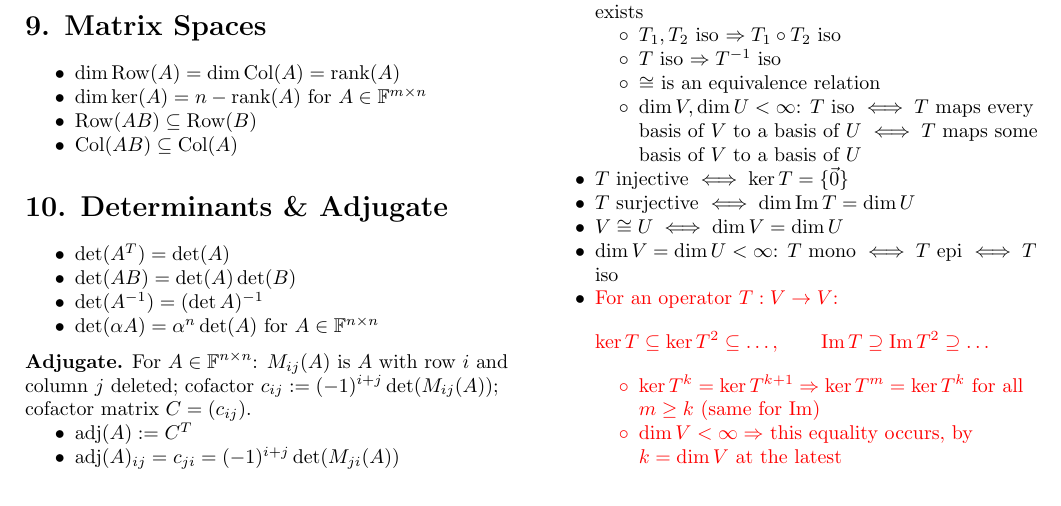
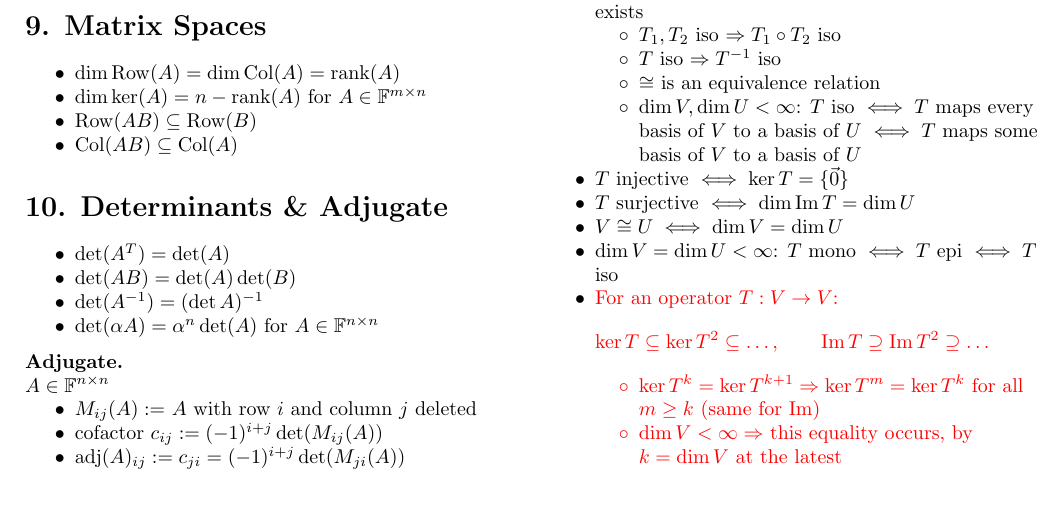
Before and after one commit to itamavig/itamar-university, a LaTeX document (Linear Algebra 1a/cheat-sheet/cheat-sheet.tex): part of page 2 of 4, cut so that both start at the same text. Compiled offline with pdfLaTeX.

Commit message:
cheat-sheet: straighten out the adjugate
The paragraph opened with three definitions crammed into one prose
sentence before adj itself appeared. Each is now its own bullet, in
dependency order, so the reader can stop at any line:

  M_ij(A) := A with row i and column j deleted
  cofactor c_ij := (-1)^{i+j} det(M_ij(A))
  adj(A)_ij := c_ji = (-1)^{i+j} det(M_ji(A))

The cofactor matrix C is gone. It existed only so adj(A) := C^T could
be written and was immediately unwound into adj(A)_ij = c_ji, which is
the sub-definition that was most in the way. Defining adj entrywise
drops it, and frees C, which names a basis in sections 7 and 13.

That makes adj(A)_ij a definition rather than a consequence of C^T, so
it now takes := instead of =, per the sheet's convention.

M_ij(A) remains the submatrix, not its determinant, so det() stays
written out at every use.

Co-Authored-By: Claude Opus 5 <noreply@anthropic.com>

```diff
--- a/Linear Algebra 1a/cheat-sheet/cheat-sheet.tex
+++ b/Linear Algebra 1a/cheat-sheet/cheat-sheet.tex
@@ -205,11 +205,12 @@ Let $A \in \mathbb{F}^{n\times n}$. Each item states its relation to ``$A$ is in
 \item $\det(\alpha A)=\alpha^n \det(A)$ for $A \in \mathbb{F}^{n\times n}$
 \end{itemize}
 
-\subhead{Adjugate.}
-For $A \in \mathbb{F}^{n\times n}$: $M_{ij}(A)$ is $A$ with row $i$ and column $j$ deleted; cofactor $c_{ij}:=(-1)^{i+j}\det(M_{ij}(A))$; cofactor matrix $C=(c_{ij})$.
+\subhead{Adjugate.}\\
+$A \in \mathbb{F}^{n\times n}$
 \begin{itemize}
-\item $\operatorname{adj}(A):=C^T$
-\item $\operatorname{adj}(A)_{ij}=c_{ji}=(-1)^{i+j}\det(M_{ji}(A))$
+\item $M_{ij}(A) :=$ $A$ with row $i$ and column $j$ deleted
+\item cofactor $c_{ij} := (-1)^{i+j}\det(M_{ij}(A))$
+\item $\operatorname{adj}(A)_{ij} := c_{ji} = (-1)^{i+j}\det(M_{ji}(A))$
 \item $\operatorname{adj}(A)\,A = A\,\operatorname{adj}(A)=\det(A)I_n$
 \item $A^{-1} = \tfrac{1}{\det(A)}\operatorname{adj}(A)$
 \item $\operatorname{rank}(\operatorname{adj}(A)) =
```
Also changed, not shown: Linear Algebra 1a/cheat-sheet/cheat-sheet.pdf.
